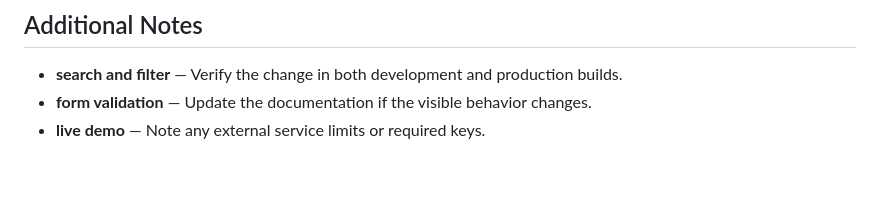
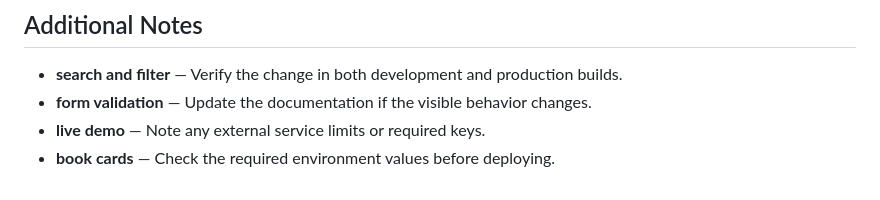
Before and after one commit to Sid2169/BookLib, a Markdown page: README.md, the part around the change. GitHub-like rendering.

Commit message:
Document book cards limitations

```diff
--- a/README.md
+++ b/README.md
@@ -675,3 +675,4 @@ cancelFormBtn.addEventListener('click', () => {
 - **search and filter** — Verify the change in both development and production builds.
 - **form validation** — Update the documentation if the visible behavior changes.
 - **live demo** — Note any external service limits or required keys.
+- **book cards** — Check the required environment values before deploying.
```
